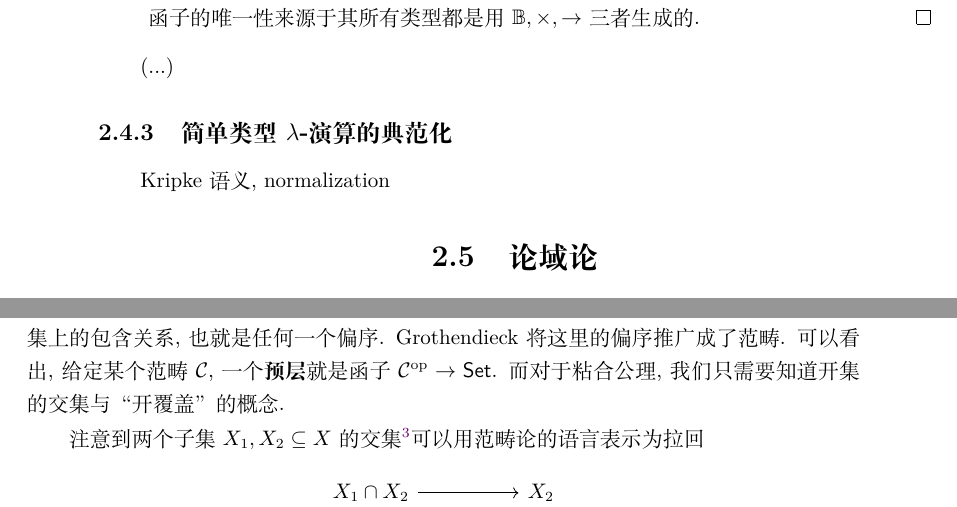
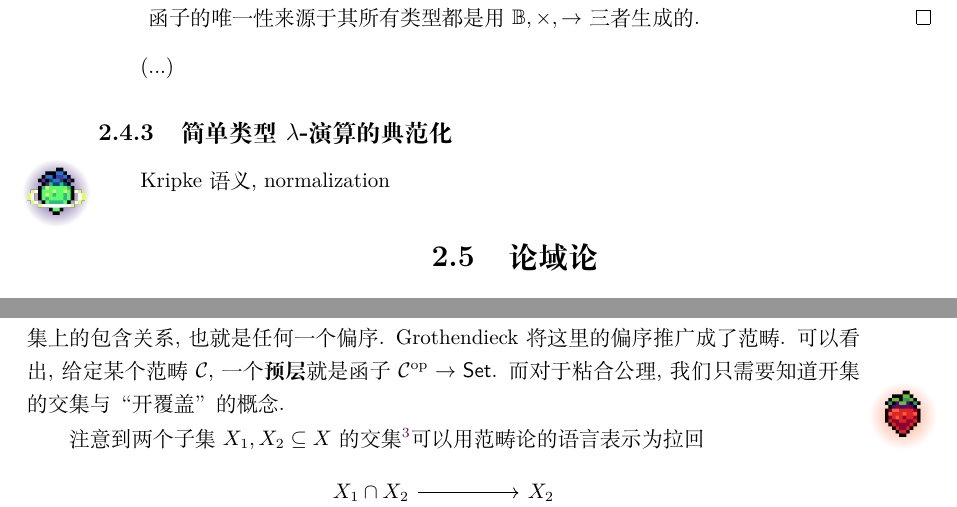
Before and after one commit to Trebor-Huang/history, a LaTeX thesis (history.tex, which reads chapters/beginnings.tex, chapters/category.tex): two parts of pages 24 and 55 of 75, joined at a grey line, cut so that both start at the same text. Compiled offline with XeLaTeX.

Commit message:
More berries

```diff
--- a/chapters/beginnings.tex
+++ b/chapters/beginnings.tex
@@ -620,7 +620,7 @@ Stone 表示定理中有提到). 注意这些数学对象之间都是有明确
 
 (...)
 
-\subsection{简单类型\texorpdfstring{\(\lambda\)}{Lambda}-演算的典范化}
+\subsection{简单类型\texorpdfstring{\(\lambda\)}{Lambda}-演算的典范化}\berry{4}
 Kripke 语义, normalization
 
 \section{论域论}\label{beginning:domain}
--- a/chapters/category.tex
+++ b/chapters/category.tex
@@ -359,7 +361,7 @@ Grothendieck 为此推广了层范畴的定义, 以便包含这些
 范畴. 可以看出, 给定某个范畴 \(\mathcal C\), 一
 个\textbf{预层}就是函子 \(\mathcal C^{\mathrm{op}}
 \to \mathsf{Set}\). 而对于粘合公理, 我们只需要
-知道开集的交集与“开覆盖”的概念.
+知道开集的交集与“开覆盖”的概念.\berry{2}
 
 注意到两个子集 \(X_1, X_2 \subseteq X\) 的交
 集\footnote{交集只有对某个共同集合的子集谈论才有意义,
--- a/history.tex
+++ b/history.tex
@@ -78,7 +78,7 @@
 % Berries!
 \definecolor{berry1}{RGB}{230,255,170}
 \definecolor{berry2}{RGB}{255,160,126}
-\definecolor{berry3}{RGB}{235,220,90}
+\definecolor{berry3}{RGB}{220,200,40}
 \definecolor{berry4}{RGB}{79,53,130}
 \newcommand{\berryglow}[1]{
   \begin{tikzpicture}
```
Also changed, not shown: README.md, chapters/category.tex (3 more changed lines).
